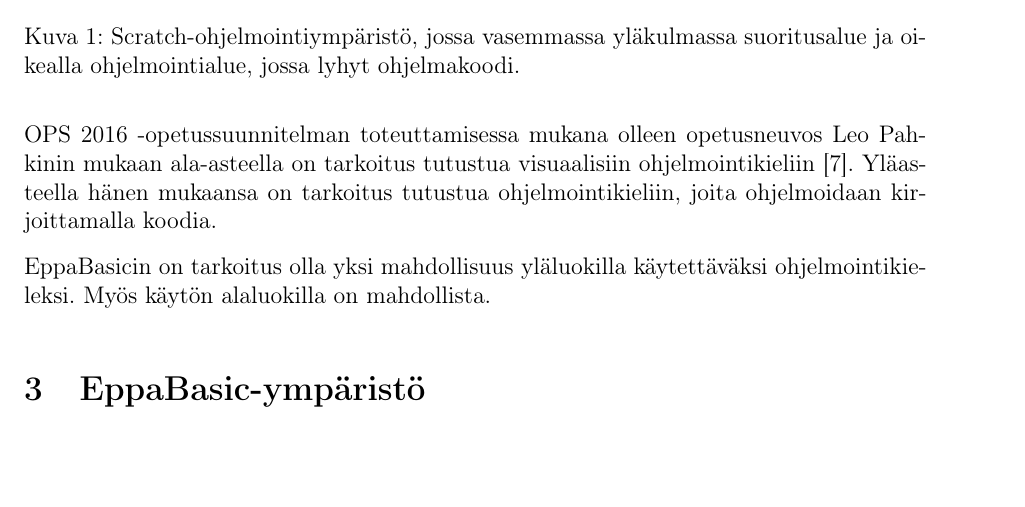
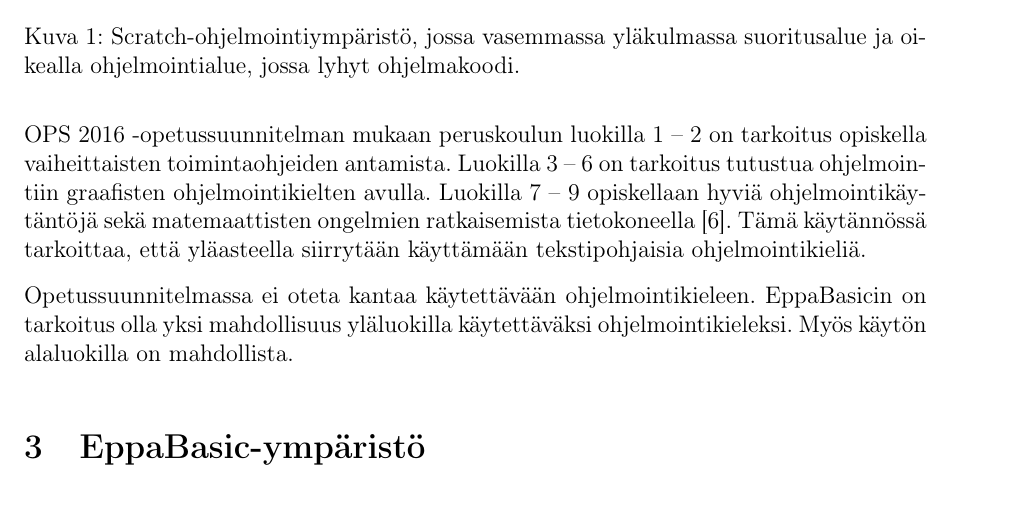
Before and after one commit to henkkuli/EppaBasic-raportti, a LaTeX document (tutkielma.tex, which reads aikaisempaa.tex): part of page 6 of 18, cut so that both start at the same text, the shorter picture padded with empty space. Compiled offline with pdfLaTeX.

Commit message:
Opsiin viittaaminen korjattu. Kommenteissa muistiinpanoja opsista.

```diff
--- a/aikaisempaa.tex
+++ b/aikaisempaa.tex
@@ -110,18 +110,34 @@
     \label{img:scratch}
 \end{figure}
 
+OPS 2016 -opetussuunnitelman
+mukaan peruskoulun luokilla
+1 -- 2 on tarkoitus opiskella
+vaiheittaisten toimintaohjeiden
+antamista.
+Luokilla 3 -- 6 on tarkoitus
+tutustua ohjelmointiin
+graafisten ohjelmointikielten
+avulla.
+Luokilla 7 -- 9 opiskellaan
+hyviä ohjelmointikäytäntöjä
+sekä matemaattisten ongelmien
+ratkaisemista tietokoneella
+\cite{OPS_2016}.
+Tämä käytännössä tarkoittaa,
+että yläasteella siirrytään
+käyttämään tekstipohjaisia
+ohjelmointikieliä.
 
-OPS 2016 -opetussuunnitelman
-toteuttamisessa mukana olleen
-opetusneuvos Leo Pahkinin mukaan
-ala-asteella on tarkoitus tutustua
-visuaalisiin ohjelmointikieliin
-\cite{koodi2016_ops}.
-Yläasteella hänen mukaansa
-on tarkoitus tutustua
-ohjelmointikieliin, joita
-ohjelmoidaan kirjoittamalla koodia.
+\begin{comment}
+Luokat 1-2: Tietokoneella kirjoittaminen, tutustututaan ohjelmistoihin, ikäkaudelle sopiva ohjelmointi. Vaiheittaisten toimintaohjeiden laatiminen matikassa.\\
+Luokat 3-6: Opitaan käyttämään ohjelmistoja; toimintalogiikka, mediankäsittely, teknologian toiminta riippuu ihmisten valinnoista, graafiset ohjelmointiympäristöt. Kässässä: harjoitellaan robotiikkaa ja automaatiota.\\
+Luokat 7-9: Käsitys ohjelmistojen toimintalogiikasta syvenee. Matikka: algoritmit, ongelmien ratkaiseminen, hyvät ohjelmointikäytännöt, matikkaohjelmat (itse ja valmiit), geometriaohjelmistot. Yksinkertaisen ohjelman ohjelmointi. Kässä: Sulautetut järjestelmät.
+\end{comment}
 
+Opetussuunnitelmassa ei
+oteta kantaa käytettävään
+ohjelmointikieleen.
 EppaBasicin on tarkoitus olla
 yksi mahdollisuus yläluokilla
 käytettäväksi ohjelmointikieleksi.
```
